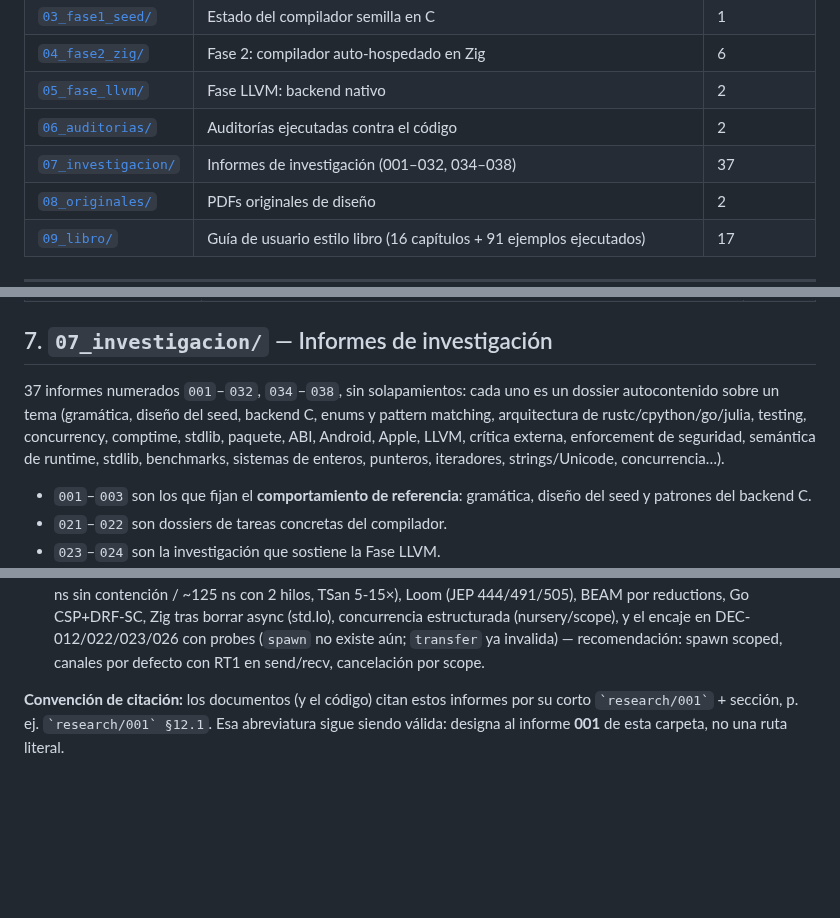
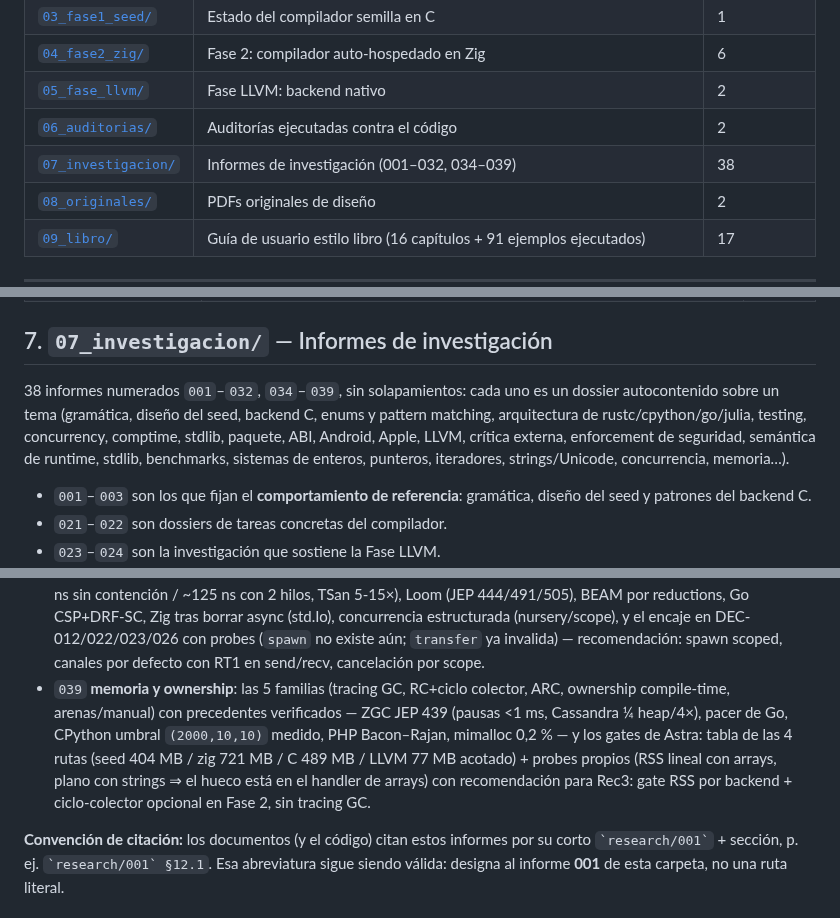
Before and after one commit to AsterrZep/Astra, a Markdown page: Documentacion/00_indice/INDICE.md, 3 parts joined by grey strips. Drawn GitHub-style; blank space fills up the shorter version.

```diff
--- a/Documentacion/00_indice/INDICE.md
+++ b/Documentacion/00_indice/INDICE.md
@@ -22,7 +22,7 @@ implementación, al final las auditorías y el material de investigación.
 | [`04_fase2_zig/`](../04_fase2_zig/) | Fase 2: compilador auto-hospedado en Zig | 6 |
 | [`05_fase_llvm/`](../05_fase_llvm/) | Fase LLVM: backend nativo | 2 |
 | [`06_auditorias/`](../06_auditorias/) | Auditorías ejecutadas contra el código | 2 |
-| [`07_investigacion/`](../07_investigacion/) | Informes de investigación (001–032, 034–038) | 37 |
+| [`07_investigacion/`](../07_investigacion/) | Informes de investigación (001–032, 034–039) | 38 |
 | [`08_originales/`](../08_originales/) | PDFs originales de diseño | 2 |
 | [`09_libro/`](../09_libro/) | Guía de usuario estilo libro (16 capítulos + 91 ejemplos ejecutados) | 17 |
 
@@ -79,12 +79,13 @@ implementación, al final las auditorías y el material de investigación.
 
 ## 7. `07_investigacion/` — Informes de investigación
 
-37 informes numerados `001`–`032`, `034`–`038`, sin solapamientos: cada uno
+38 informes numerados `001`–`032`, `034`–`039`, sin solapamientos: cada uno
 es un dossier autocontenido sobre un tema (gramática, diseño del seed, backend
 C, enums y pattern matching, arquitectura de rustc/cpython/go/julia, testing,
 concurrency, comptime, stdlib, paquete, ABI, Android, Apple, LLVM, crítica
 externa, enforcement de seguridad, semántica de runtime, stdlib, benchmarks,
-sistemas de enteros, punteros, iteradores, strings/Unicode, concurrencia…).
+sistemas de enteros, punteros, iteradores, strings/Unicode, concurrencia,
+memoria…).
 
 - `001`–`003` son los que fijan el **comportamiento de referencia**: gramática,
   diseño del seed y patrones del backend C.
@@ -135,6 +136,15 @@ sistemas de enteros, punteros, iteradores, strings/Unicode, concurrencia…).
   probes (`spawn` no existe aún; `transfer` ya invalida) — recomendación:
   spawn scoped, canales por defecto con RT1 en send/recv, cancelación por
   scope.
+- `039` **memoria y ownership**: las 5 familias (tracing GC, RC+ciclo
+  colector, ARC, ownership compile-time, arenas/manual) con precedentes
+  verificados — ZGC JEP 439 (pausas <1 ms, Cassandra ¼ heap/4×), pacer
+  de Go, CPython umbral `(2000,10,10)` medido, PHP Bacon–Rajan,
+  mimalloc 0,2 % — y los gates de Astra: tabla de las 4 rutas
+  (seed 404 MB / zig 721 MB / C 489 MB / LLVM 77 MB acotado) + probes
+  propios (RSS lineal con arrays, plano con strings ⇒ el hueco está en
+  el handler de arrays) con recomendación para Rec3: gate RSS por
+  backend + ciclo-colector opcional en Fase 2, sin tracing GC.
 
 **Convención de citación:** los documentos (y el código) citan estos informes
 por su corto `` `research/001` `` + sección, p. ej. `` `research/001` §12.1 ``.
```
Also changed, not shown: Documentacion/07_investigacion/039_memoria_y_ownership.md (added, +314 -0 lines).
